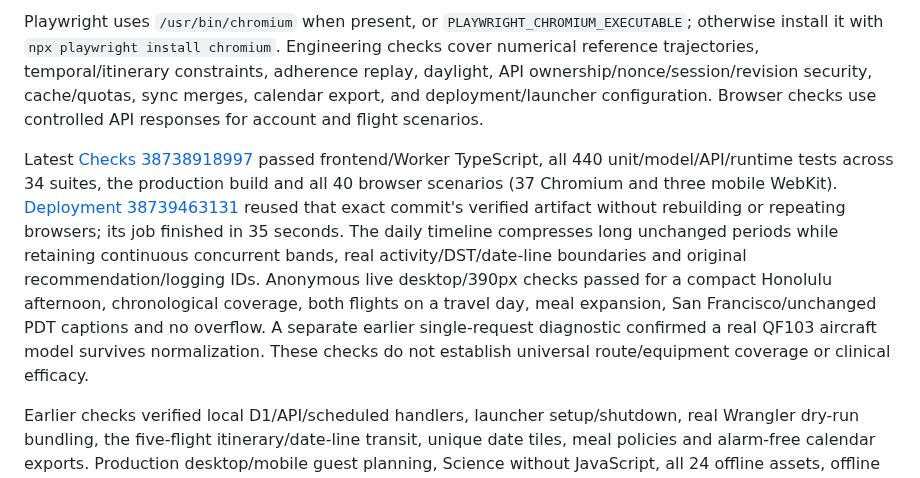
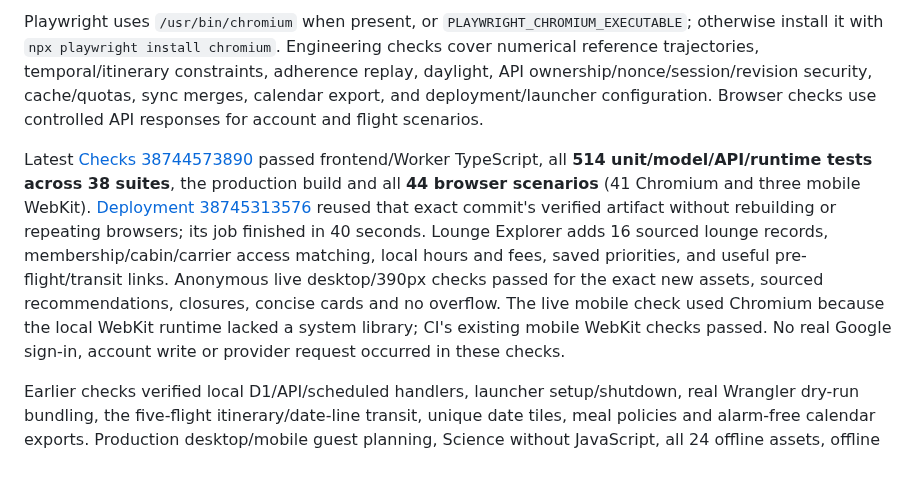
Before and after one commit to maniksurtani/rephase, a Markdown page: README.md, the part around the change. Rendered like a GitHub page.

Commit message:
Record Lounge Explorer deployment and verification [skip ci]

```diff
--- a/README.md
+++ b/README.md
@@ -102,7 +102,7 @@ npm run test:e2e
 
 Playwright uses `/usr/bin/chromium` when present, or `PLAYWRIGHT_CHROMIUM_EXECUTABLE`; otherwise install it with `npx playwright install chromium`. Engineering checks cover numerical reference trajectories, temporal/itinerary constraints, adherence replay, daylight, API ownership/nonce/session/revision security, cache/quotas, sync merges, calendar export, and deployment/launcher configuration. Browser checks use controlled API responses for account and flight scenarios.
 
-Latest [Checks 38738918997](https://github.com/maniksurtani/rephase/actions/runs/38738918997) passed frontend/Worker TypeScript, all 440 unit/model/API/runtime tests across 34 suites, the production build and all 40 browser scenarios (37 Chromium and three mobile WebKit). [Deployment 38739463131](https://github.com/maniksurtani/rephase/actions/runs/38739463131) reused that exact commit's verified artifact without rebuilding or repeating browsers; its job finished in 35 seconds. The daily timeline compresses long unchanged periods while retaining continuous concurrent bands, real activity/DST/date-line boundaries and original recommendation/logging IDs. Anonymous live desktop/390px checks passed for a compact Honolulu afternoon, chronological coverage, both flights on a travel day, meal expansion, San Francisco/unchanged PDT captions and no overflow. A separate earlier single-request diagnostic confirmed a real QF103 aircraft model survives normalization. These checks do not establish universal route/equipment coverage or clinical efficacy.
+Latest [Checks 38744573890](https://github.com/maniksurtani/rephase/actions/runs/38744573890) passed frontend/Worker TypeScript, all **514 unit/model/API/runtime tests across 38 suites**, the production build and all **44 browser scenarios** (41 Chromium and three mobile WebKit). [Deployment 38745313576](https://github.com/maniksurtani/rephase/actions/runs/38745313576) reused that exact commit's verified artifact without rebuilding or repeating browsers; its job finished in 40 seconds. Lounge Explorer adds 16 sourced lounge records, membership/cabin/carrier access matching, local hours and fees, saved priorities, and useful pre-flight/transit links. Anonymous live desktop/390px checks passed for the exact new assets, sourced recommendations, closures, concise cards and no overflow. The live mobile check used Chromium because the local WebKit runtime lacked a system library; CI's existing mobile WebKit checks passed. No real Google sign-in, account write or provider request occurred in these checks.
 
 Earlier checks verified local D1/API/scheduled handlers, launcher setup/shutdown, real Wrangler dry-run bundling, the five-flight itinerary/date-line transit, unique date tiles, meal policies and alarm-free calendar exports. Production desktop/mobile guest planning, Science without JavaScript, all 24 offline assets, offline behavior and unauthenticated API rejection passed smoke checks on 15 October 2026. Real-account automatic saving and signed-in booked-flight import remain owner acceptance checks. QA servers are stopped after verification.
 
```
Also changed, not shown: DESIGN.md (+2 -0 lines), TODO.md (+7 -1 lines).
